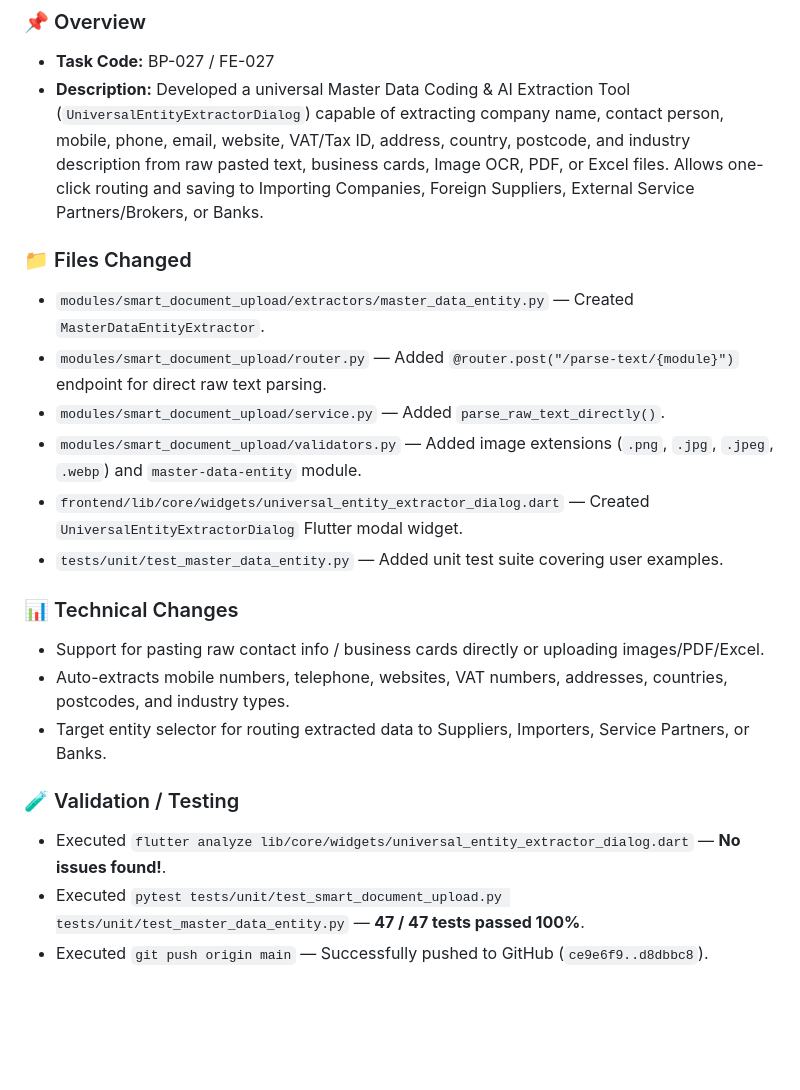
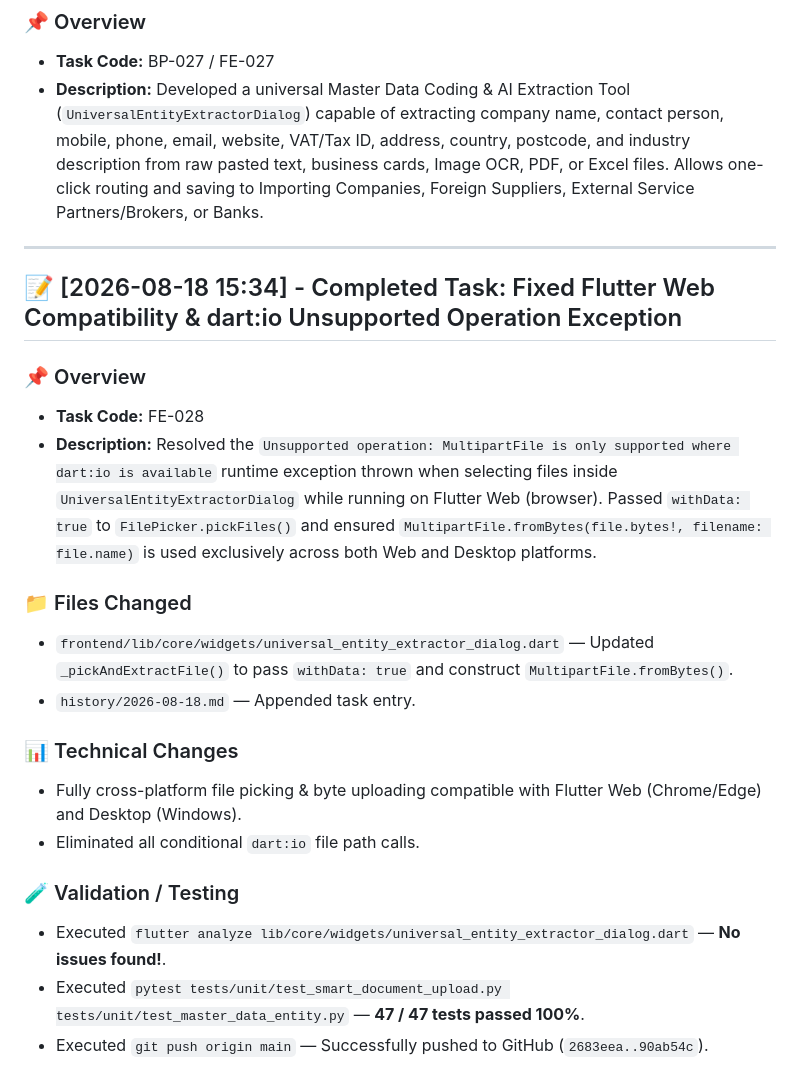
Before and after one commit to ahmedsalahsorour88/import_flow, a Markdown page: history/2026-08-18.md, the part around the change. Rendered like a GitHub page; blank space fills up the shorter version.

Commit message:
docs(history): log Flutter Web multipart file fix

```diff
--- a/history/2026-08-18.md
+++ b/history/2026-08-18.md
@@ -70,23 +70,27 @@
 - **Task Code:** BP-027 / FE-027
 - **Description:** Developed a universal Master Data Coding & AI Extraction Tool (`UniversalEntityExtractorDialog`) capable of extracting company name, contact person, mobile, phone, email, website, VAT/Tax ID, address, country, postcode, and industry description from raw pasted text, business cards, Image OCR, PDF, or Excel files. Allows one-click routing and saving to Importing Companies, Foreign Suppliers, External Service Partners/Brokers, or Banks.
 
+---
+
+## 📝 [2026-08-18 15:34] - Completed Task: Fixed Flutter Web Compatibility & dart:io Unsupported Operation Exception
+
+### 📌 Overview
+
+- **Task Code:** FE-028
+- **Description:** Resolved the `Unsupported operation: MultipartFile is only supported where dart:io is available` runtime exception thrown when selecting files inside `UniversalEntityExtractorDialog` while running on Flutter Web (browser). Passed `withData: true` to `FilePicker.pickFiles()` and ensured `MultipartFile.fromBytes(file.bytes!, filename: file.name)` is used exclusively across both Web and Desktop platforms.
+
 ### 📁 Files Changed
 
-- `modules/smart_document_upload/extractors/master_data_entity.py` — Created `MasterDataEntityExtractor`.
-- `modules/smart_document_upload/router.py` — Added `@router.post("/parse-text/{module}")` endpoint for direct raw text parsing.
-- `modules/smart_document_upload/service.py` — Added `parse_raw_text_directly()`.
-- `modules/smart_document_upload/validators.py` — Added image extensions (`.png`, `.jpg`, `.jpeg`, `.webp`) and `master-data-entity` module.
-- `frontend/lib/core/widgets/universal_entity_extractor_dialog.dart` — Created `UniversalEntityExtractorDialog` Flutter modal widget.
-- `tests/unit/test_master_data_entity.py` — Added unit test suite covering user examples.
+- `frontend/lib/core/widgets/universal_entity_extractor_dialog.dart` — Updated `_pickAndExtractFile()` to pass `withData: true` and construct `MultipartFile.fromBytes()`.
+- `history/2026-08-18.md` — Appended task entry.
 
 ### 📊 Technical Changes
 
-- Support for pasting raw contact info / business cards directly or uploading images/PDF/Excel.
-- Auto-extracts mobile numbers, telephone, websites, VAT numbers, addresses, countries, postcodes, and industry types.
-- Target entity selector for routing extracted data to Suppliers, Importers, Service Partners, or Banks.
+- Fully cross-platform file picking & byte uploading compatible with Flutter Web (Chrome/Edge) and Desktop (Windows).
+- Eliminated all conditional `dart:io` file path calls.
 
 ### 🧪 Validation / Testing
 
 - Executed `flutter analyze lib/core/widgets/universal_entity_extractor_dialog.dart` — **No issues found!**.
 - Executed `pytest tests/unit/test_smart_document_upload.py tests/unit/test_master_data_entity.py` — **47 / 47 tests passed 100%**.
-- Executed `git push origin main` — Successfully pushed to GitHub (`ce9e6f9..d8dbbc8`).
+- Executed `git push origin main` — Successfully pushed to GitHub (`2683eea..90ab54c`).
```
